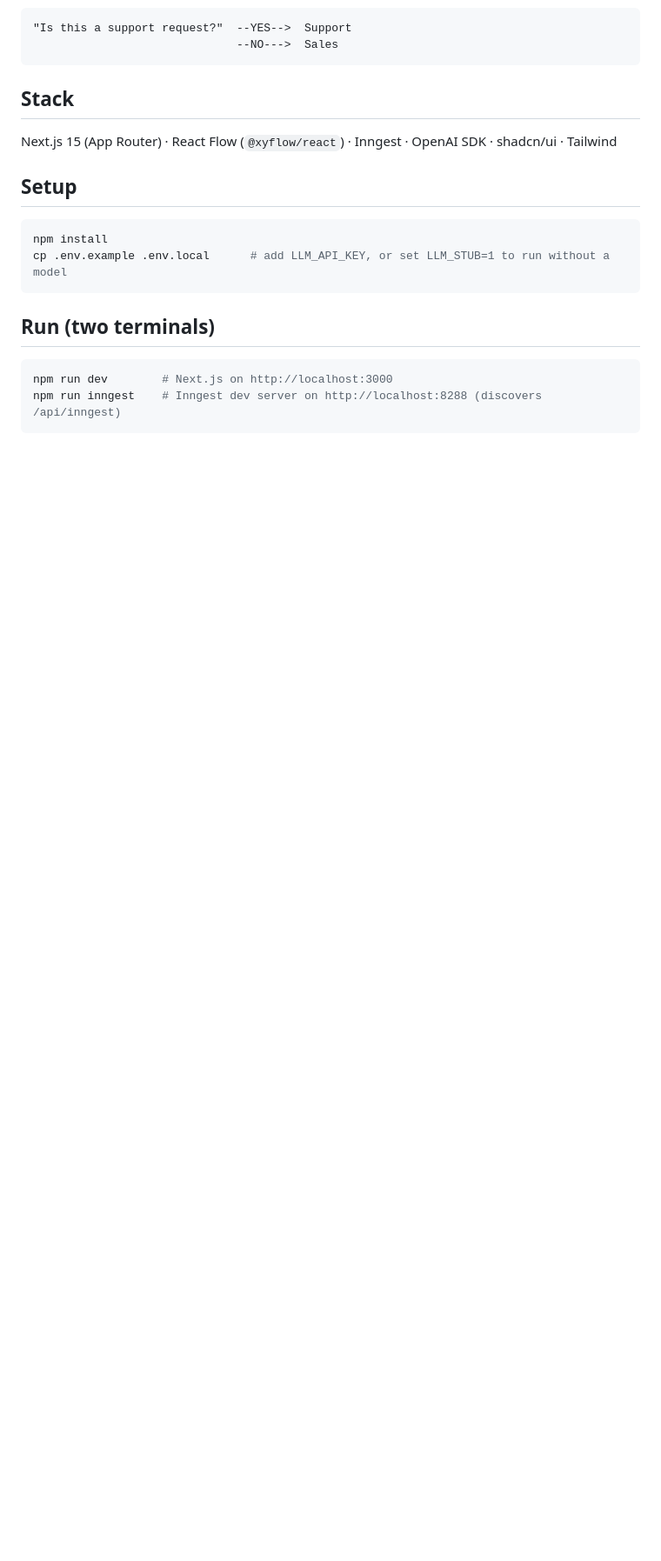
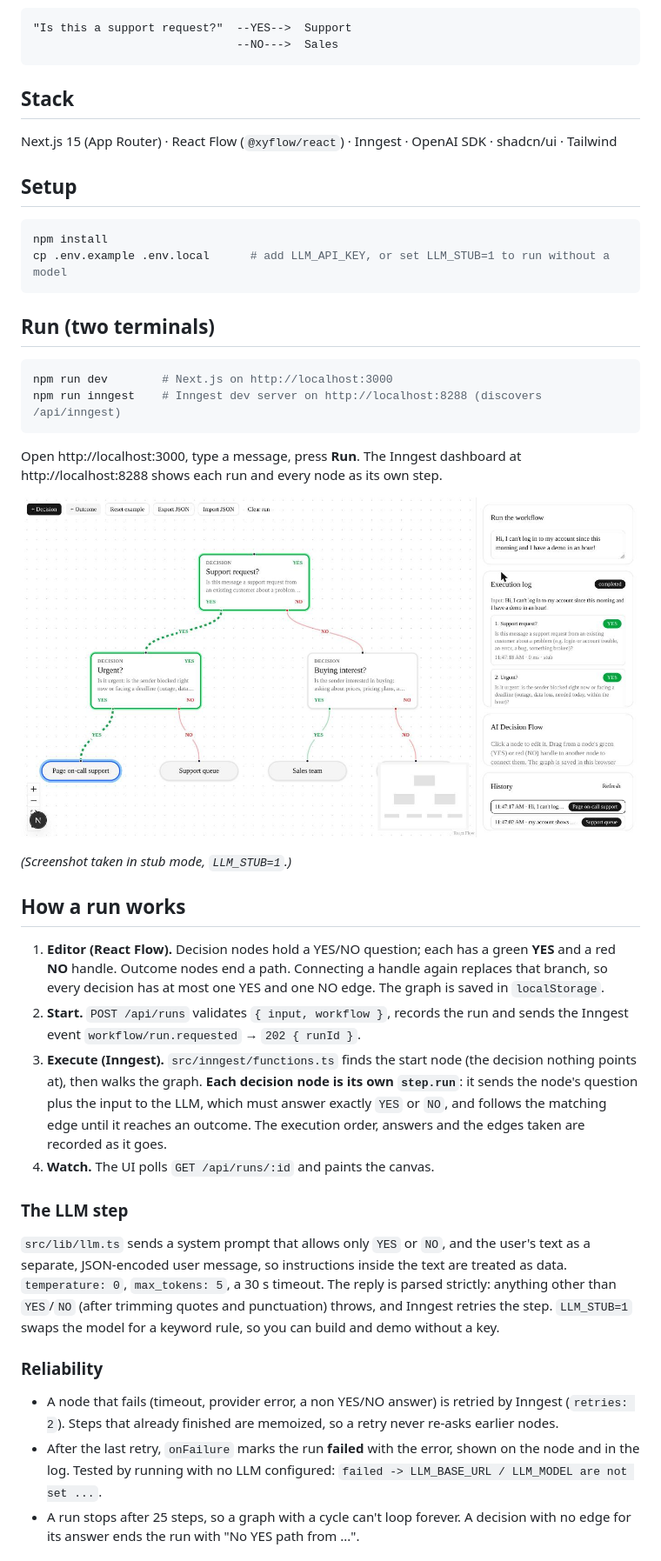
Before and after one commit to L0adn9/flyrank-ai-decision-flow, a Markdown page: README.md, the part around one of its changes. Shown at 87% size. Drawn GitHub-style; pictures changed too: docs/run.jpg (added); blank space fills up the shorter version.

Commit message:
Docs: README with run walkthrough, screenshot and API

````diff
--- a/README.md
+++ b/README.md
@@ -28,3 +28,42 @@ npm run dev        # Next.js on http://localhost:3000
 npm run inngest    # Inngest dev server on http://localhost:8288 (discovers /api/inngest)
 ```
 
+Open http://localhost:3000, type a message, press **Run**. The Inngest dashboard at
+http://localhost:8288 shows each run and every node as its own step.
+
+![A run: the YES path is animated and every node shows its answer](docs/run.jpg)
+
+*(Screenshot taken in stub mode, `LLM_STUB=1`.)*
+
+## How a run works
+
+1. **Editor (React Flow).** Decision nodes hold a YES/NO question; each has a green **YES** and a
+   red **NO** handle. Outcome nodes end a path. Connecting a handle again replaces that branch, so
+   every decision has at most one YES and one NO edge. The graph is saved in `localStorage`.
+2. **Start.** `POST /api/runs` validates `{ input, workflow }`, records the run and sends the
+   Inngest event `workflow/run.requested` → `202 { runId }`.
+3. **Execute (Inngest).** `src/inngest/functions.ts` finds the start node (the decision nothing
+   points at), then walks the graph. **Each decision node is its own `step.run`**: it sends the
+   node's question plus the input to the LLM, which must answer exactly `YES` or `NO`, and follows
+   the matching edge until it reaches an outcome. The execution order, answers and the edges taken
+   are recorded as it goes.
+4. **Watch.** The UI polls `GET /api/runs/:id` and paints the canvas.
+
+### The LLM step
+
+`src/lib/llm.ts` sends a system prompt that allows only `YES` or `NO`, and the user's text as a
+separate, JSON-encoded user message, so instructions inside the text are treated as data.
+`temperature: 0`, `max_tokens: 5`, a 30 s timeout. The reply is parsed strictly: anything other than
+`YES`/`NO` (after trimming quotes and punctuation) throws, and Inngest retries the step.
+`LLM_STUB=1` swaps the model for a keyword rule, so you can build and demo without a key.
+
+### Reliability
+
+- A node that fails (timeout, provider error, a non YES/NO answer) is retried by Inngest
+  (`retries: 2`). Steps that already finished are memoized, so a retry never re-asks earlier nodes.
+- After the last retry, `onFailure` marks the run **failed** with the error, shown on the node and in
+  the log. Tested by running with no LLM configured:
+  `failed -> LLM_BASE_URL / LLM_MODEL are not set ...`.
+- A run stops after 25 steps, so a graph with a cycle can't loop forever. A decision with no edge for
+  its answer ends the run with "No YES path from ...".
+
````
Also changed, not shown: other parts of README.md (+32 -4 lines).
